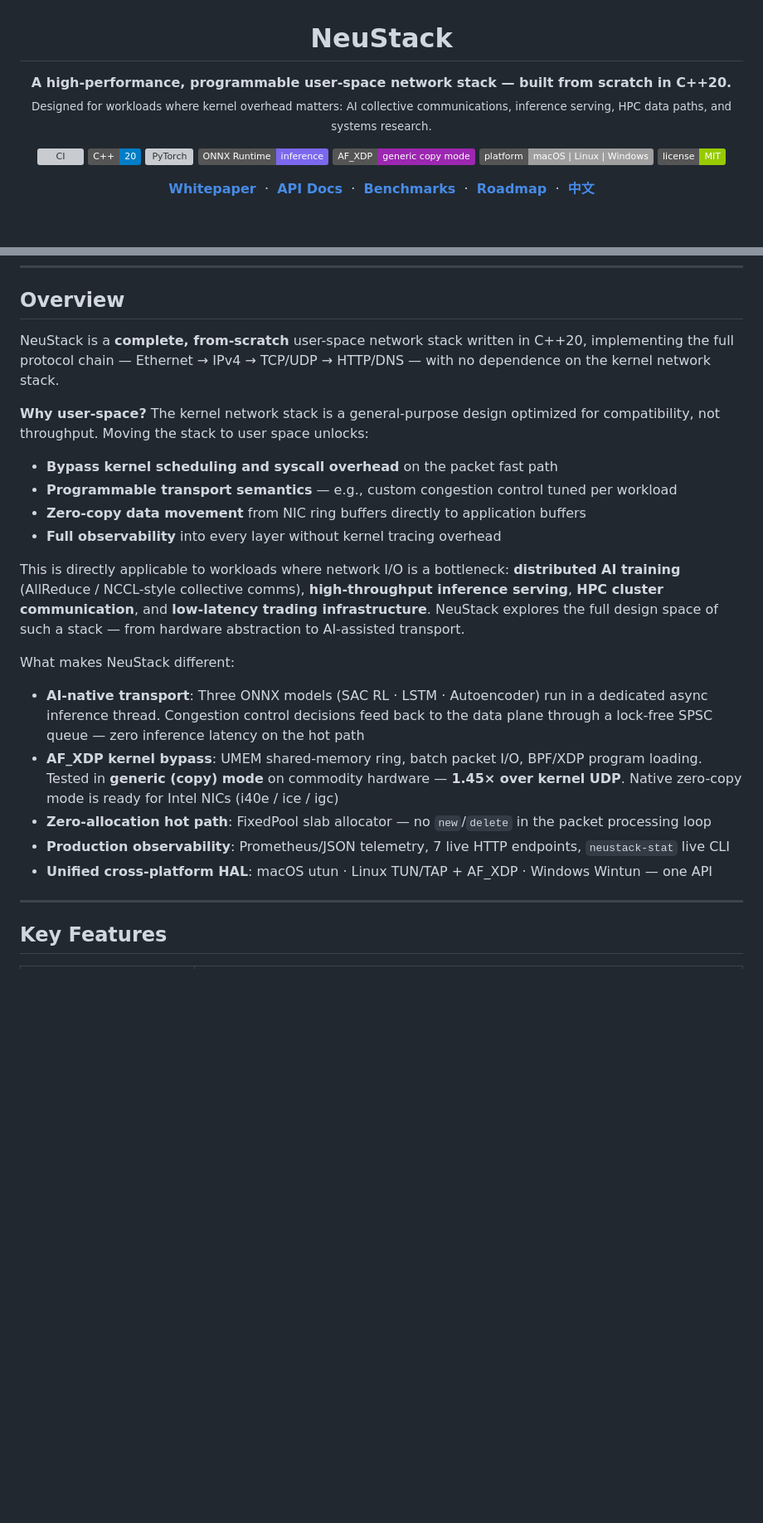
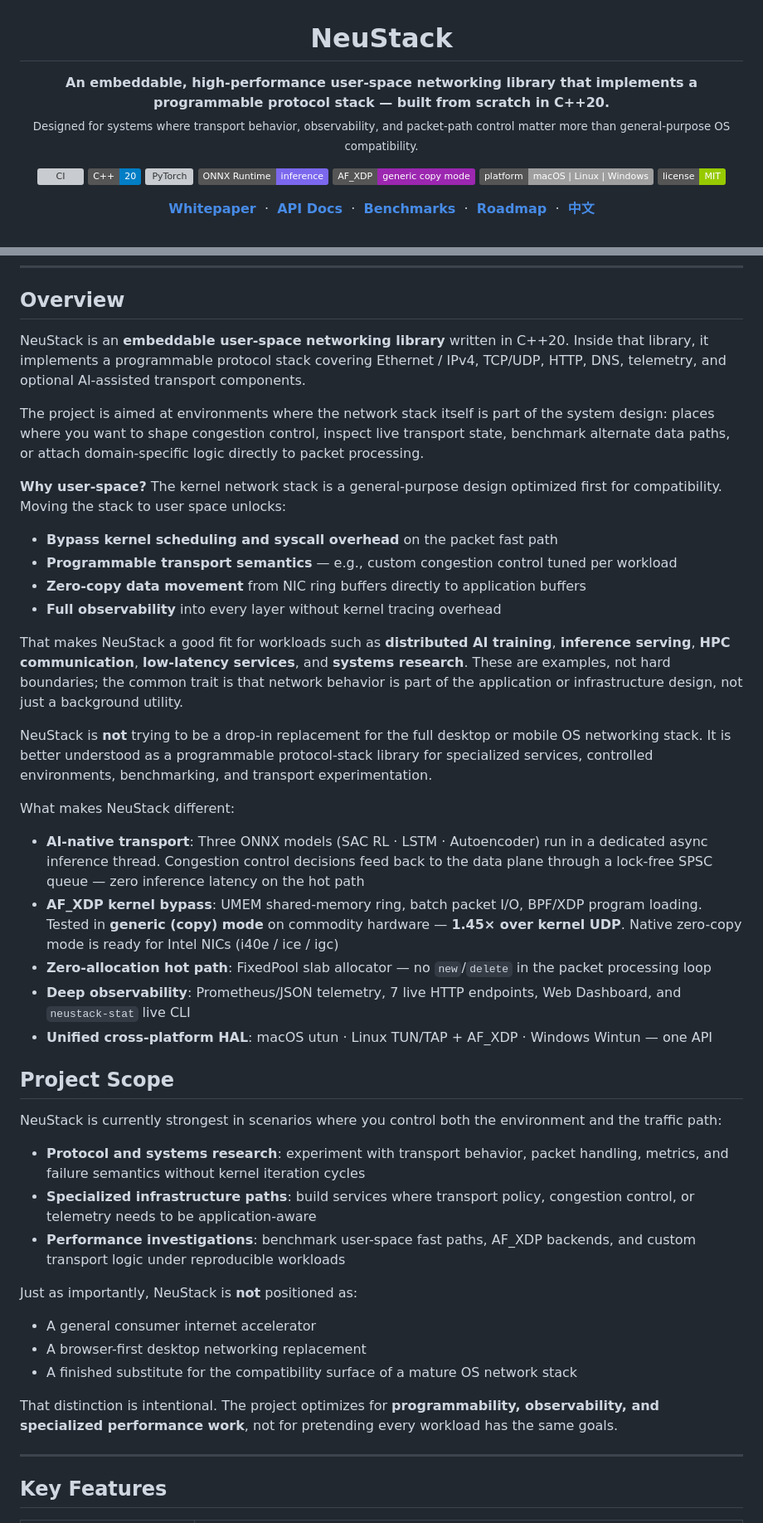
Before and after one commit to bakabaka999/NeuStack, a Markdown page: README.md, 2 parts joined by grey strips. Shown at 83% size. Rendered like a GitHub page; badges without logos; blank space fills up the shorter version; grey boxes are pictures that could not be loaded.

Commit message:
docs(readme): clarify project scope and positioning

````diff
--- a/README.md
+++ b/README.md
@@ -2,8 +2,8 @@
 <h1 align="center">NeuStack</h1>
 
 <p align="center">
-  <strong>A high-performance, programmable user-space network stack — built from scratch in C++20.</strong><br>
-  <sub>Designed for workloads where kernel overhead matters: AI collective communications, inference serving, HPC data paths, and systems research.</sub>
+  <strong>An embeddable, high-performance user-space networking library that implements a programmable protocol stack — built from scratch in C++20.</strong><br>
+  <sub>Designed for systems where transport behavior, observability, and packet-path control matter more than general-purpose OS compatibility.</sub>
 </p>
 
 <p align="center">
@@ -68,23 +69,27 @@
 
 ## Overview
 
-NeuStack is a **complete, from-scratch** user-space network stack written in C++20, implementing the full protocol chain — Ethernet → IPv4 → TCP/UDP → HTTP/DNS — with no dependence on the kernel network stack.
+NeuStack is an **embeddable user-space networking library** written in C++20. Inside that library, it implements a programmable protocol stack covering Ethernet / IPv4, TCP/UDP, HTTP, DNS, telemetry, and optional AI-assisted transport components.
 
-**Why user-space?**  The kernel network stack is a general-purpose design optimized for compatibility, not throughput. Moving the stack to user space unlocks:
+The project is aimed at environments where the network stack itself is part of the system design: places where you want to shape congestion control, inspect live transport state, benchmark alternate data paths, or attach domain-specific logic directly to packet processing.
+
+**Why user-space?** The kernel network stack is a general-purpose design optimized first for compatibility. Moving the stack to user space unlocks:
 
 - **Bypass kernel scheduling and syscall overhead** on the packet fast path
 - **Programmable transport semantics** — e.g., custom congestion control tuned per workload
 - **Zero-copy data movement** from NIC ring buffers directly to application buffers
 - **Full observability** into every layer without kernel tracing overhead
 
-This is directly applicable to workloads where network I/O is a bottleneck: **distributed AI training** (AllReduce / NCCL-style collective comms), **high-throughput inference serving**, **HPC cluster communication**, and **low-latency trading infrastructure**. NeuStack explores the full design space of such a stack — from hardware abstraction to AI-assisted transport.
+That makes NeuStack a good fit for workloads such as **distributed AI training**, **inference serving**, **HPC communication**, **low-latency services**, and **systems research**. These are examples, not hard boundaries; the common trait is that network behavior is part of the application or infrastructure design, not just a background utility.
+
+NeuStack is **not** trying to be a drop-in replacement for the full desktop or mobile OS networking stack. It is better understood as a programmable protocol-stack library for specialized services, controlled environments, benchmarking, and transport experimentation.
 
 What makes NeuStack different:
 
 - **AI-native transport**: Three ONNX models (SAC RL · LSTM · Autoencoder) run in a dedicated async inference thread. Congestion control decisions feed back to the data plane through a lock-free SPSC queue — zero inference latency on the hot path
 - **AF_XDP kernel bypass**: UMEM shared-memory ring, batch packet I/O, BPF/XDP program loading. Tested in **generic (copy) mode** on commodity hardware — **1.45× over kernel UDP**. Native zero-copy mode is ready for Intel NICs (i40e / ice / igc)
 - **Zero-allocation hot path**: FixedPool slab allocator — no `new`/`delete` in the packet processing loop
-- **Production observability**: Prometheus/JSON telemetry, 7 live HTTP endpoints, `neustack-stat` live CLI
+- **Deep observability**: Prometheus/JSON telemetry, 7 live HTTP endpoints, Web Dashboard, and `neustack-stat` live CLI
 - **Unified cross-platform HAL**: macOS utun · Linux TUN/TAP + AF_XDP · Windows Wintun — one API
 <!--
 ```
@@ -92,6 +97,22 @@ C++ Core:        ~10,000 lines  —  protocol stack + AI inference + firewall +
 Python Training:  ~4,000 lines  —  SAC / LSTM / Autoencoder training pipelines
 Scripts:          ~2,700 lines  —  data collection, benchmarks, environment setup
 ``` -->
+
+## Project Scope
+
+NeuStack is currently strongest in scenarios where you control both the environment and the traffic path:
+
+- **Protocol and systems research**: experiment with transport behavior, packet handling, metrics, and failure semantics without kernel iteration cycles
+- **Specialized infrastructure paths**: build services where transport policy, congestion control, or telemetry needs to be application-aware
+- **Performance investigations**: benchmark user-space fast paths, AF_XDP backends, and custom transport logic under reproducible workloads
+
+Just as importantly, NeuStack is **not** positioned as:
+
+- A general consumer internet accelerator
+- A browser-first desktop networking replacement
+- A finished substitute for the compatibility surface of a mature OS network stack
+
+That distinction is intentional. The project optimizes for **programmability, observability, and specialized performance work**, not for pretending every workload has the same goals.
 
 ---
 
````
Also changed, not shown: other parts of README.md (+3 -0 lines), README.zh-CN.md (+29 -6 lines).
